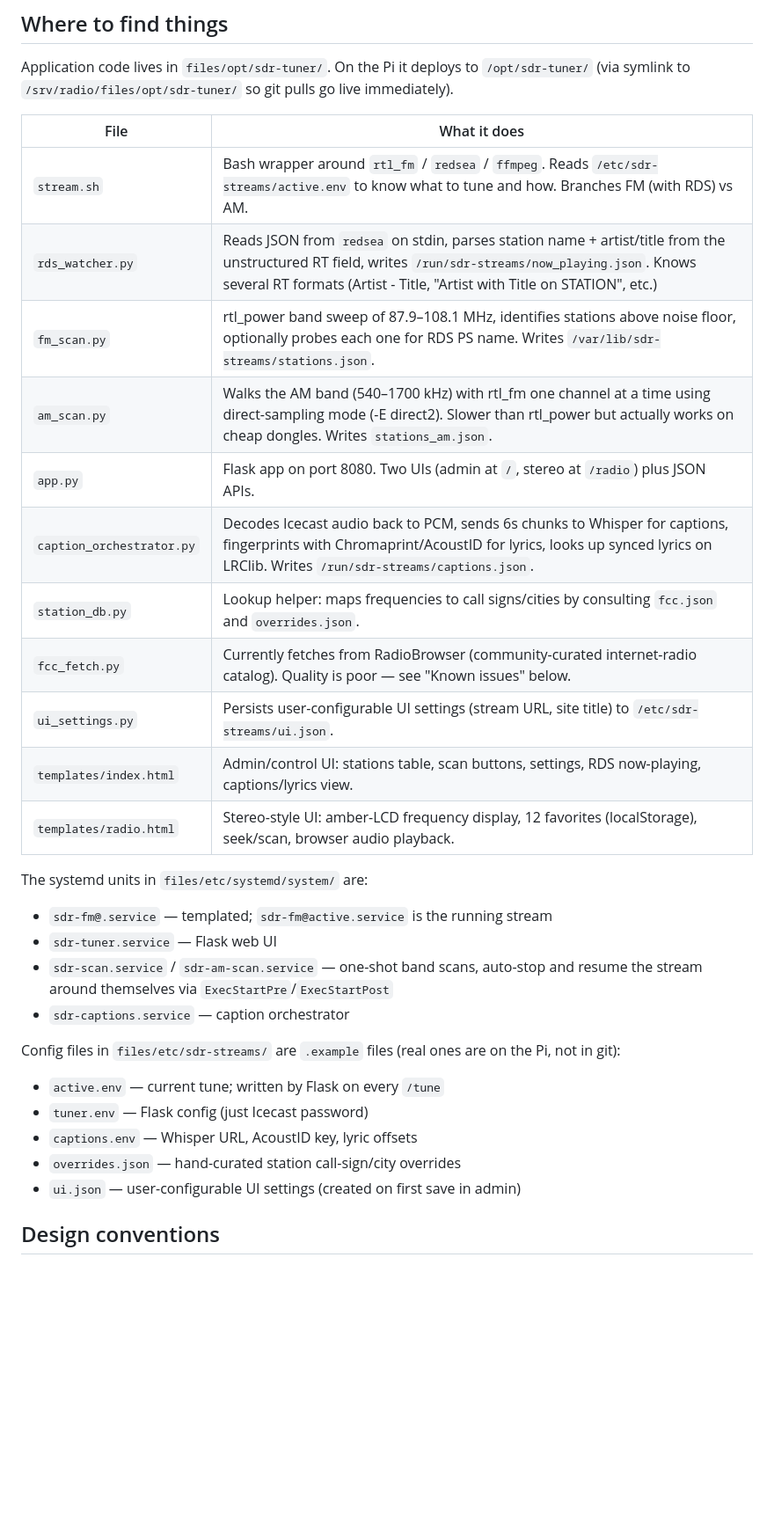
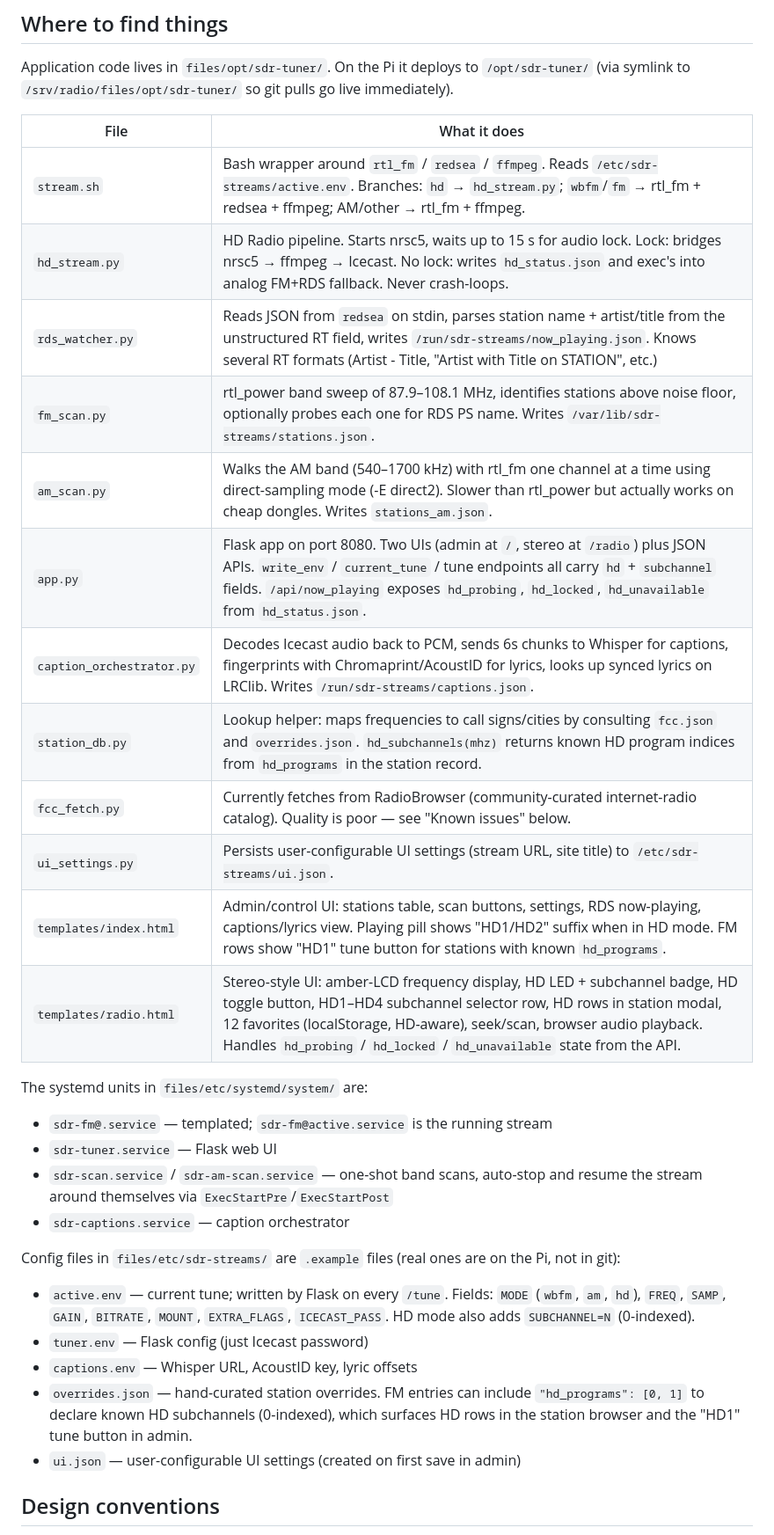
Before and after one commit to robertegardner/radio, a Markdown page: CLAUDE.md, the part around one of its changes. Shown at 88% size. GitHub-like rendering; blank space fills up the shorter version.

```diff
--- a/CLAUDE.md
+++ b/CLAUDE.md
@@ -23,17 +23,18 @@ pulls go live immediately).
 
 | File | What it does |
 |------|--------------|
-| `stream.sh` | Bash wrapper around `rtl_fm` / `redsea` / `ffmpeg`. Reads `/etc/sdr-streams/active.env` to know what to tune and how. Branches FM (with RDS) vs AM. |
+| `stream.sh` | Bash wrapper around `rtl_fm` / `redsea` / `ffmpeg`. Reads `/etc/sdr-streams/active.env`. Branches: `hd` → `hd_stream.py`; `wbfm`/`fm` → rtl_fm + redsea + ffmpeg; AM/other → rtl_fm + ffmpeg. |
+| `hd_stream.py` | HD Radio pipeline. Starts nrsc5, waits up to 15 s for audio lock. Lock: bridges nrsc5 → ffmpeg → Icecast. No lock: writes `hd_status.json` and exec's into analog FM+RDS fallback. Never crash-loops. |
 | `rds_watcher.py` | Reads JSON from `redsea` on stdin, parses station name + artist/title from the unstructured RT field, writes `/run/sdr-streams/now_playing.json`. Knows several RT formats (Artist - Title, "Artist with Title on STATION", etc.) |
 | `fm_scan.py` | rtl_power band sweep of 87.9–108.1 MHz, identifies stations above noise floor, optionally probes each one for RDS PS name. Writes `/var/lib/sdr-streams/stations.json`. |
 | `am_scan.py` | Walks the AM band (540–1700 kHz) with rtl_fm one channel at a time using direct-sampling mode (-E direct2). Slower than rtl_power but actually works on cheap dongles. Writes `stations_am.json`. |
-| `app.py` | Flask app on port 8080. Two UIs (admin at `/`, stereo at `/radio`) plus JSON APIs. |
+| `app.py` | Flask app on port 8080. Two UIs (admin at `/`, stereo at `/radio`) plus JSON APIs. `write_env` / `current_tune` / tune endpoints all carry `hd` + `subchannel` fields. `/api/now_playing` exposes `hd_probing`, `hd_locked`, `hd_unavailable` from `hd_status.json`. |
 | `caption_orchestrator.py` | Decodes Icecast audio back to PCM, sends 6s chunks to Whisper for captions, fingerprints with Chromaprint/AcoustID for lyrics, looks up synced lyrics on LRClib. Writes `/run/sdr-streams/captions.json`. |
-| `station_db.py` | Lookup helper: maps frequencies to call signs/cities by consulting `fcc.json` and `overrides.json`. |
+| `station_db.py` | Lookup helper: maps frequencies to call signs/cities by consulting `fcc.json` and `overrides.json`. `hd_subchannels(mhz)` returns known HD program indices from `hd_programs` in the station record. |
 | `fcc_fetch.py` | Currently fetches from RadioBrowser (community-curated internet-radio catalog). Quality is poor — see "Known issues" below. |
 | `ui_settings.py` | Persists user-configurable UI settings (stream URL, site title) to `/etc/sdr-streams/ui.json`. |
-| `templates/index.html` | Admin/control UI: stations table, scan buttons, settings, RDS now-playing, captions/lyrics view. |
-| `templates/radio.html` | Stereo-style UI: amber-LCD frequency display, 12 favorites (localStorage), seek/scan, browser audio playback. |
+| `templates/index.html` | Admin/control UI: stations table, scan buttons, settings, RDS now-playing, captions/lyrics view. Playing pill shows "HD1/HD2" suffix when in HD mode. FM rows show "HD1" tune button for stations with known `hd_programs`. |
+| `templates/radio.html` | Stereo-style UI: amber-LCD frequency display, HD LED + subchannel badge, HD toggle button, HD1–HD4 subchannel selector row, HD rows in station modal, 12 favorites (localStorage, HD-aware), seek/scan, browser audio playback. Handles `hd_probing` / `hd_locked` / `hd_unavailable` state from the API. |
 
 The systemd units in `files/etc/systemd/system/` are:
 
@@ -45,10 +46,10 @@ The systemd units in `files/etc/systemd/system/` are:
 Config files in `files/etc/sdr-streams/` are `.example` files (real ones are
 on the Pi, not in git):
 
-- `active.env` — current tune; written by Flask on every `/tune`
+- `active.env` — current tune; written by Flask on every `/tune`. Fields: `MODE` (`wbfm`, `am`, `hd`), `FREQ`, `SAMP`, `GAIN`, `BITRATE`, `MOUNT`, `EXTRA_FLAGS`, `ICECAST_PASS`. HD mode also adds `SUBCHANNEL=N` (0-indexed).
 - `tuner.env` — Flask config (just Icecast password)
 - `captions.env` — Whisper URL, AcoustID key, lyric offsets
-- `overrides.json` — hand-curated station call-sign/city overrides
+- `overrides.json` — hand-curated station overrides. FM entries can include `"hd_programs": [0, 1]` to declare known HD subchannels (0-indexed), which surfaces HD rows in the station browser and the "HD1" tune button in admin.
 - `ui.json` — user-configurable UI settings (created on first save in admin)
 
 ## Design conventions
```
Also changed, not shown: other parts of CLAUDE.md (+52 -27 lines).
